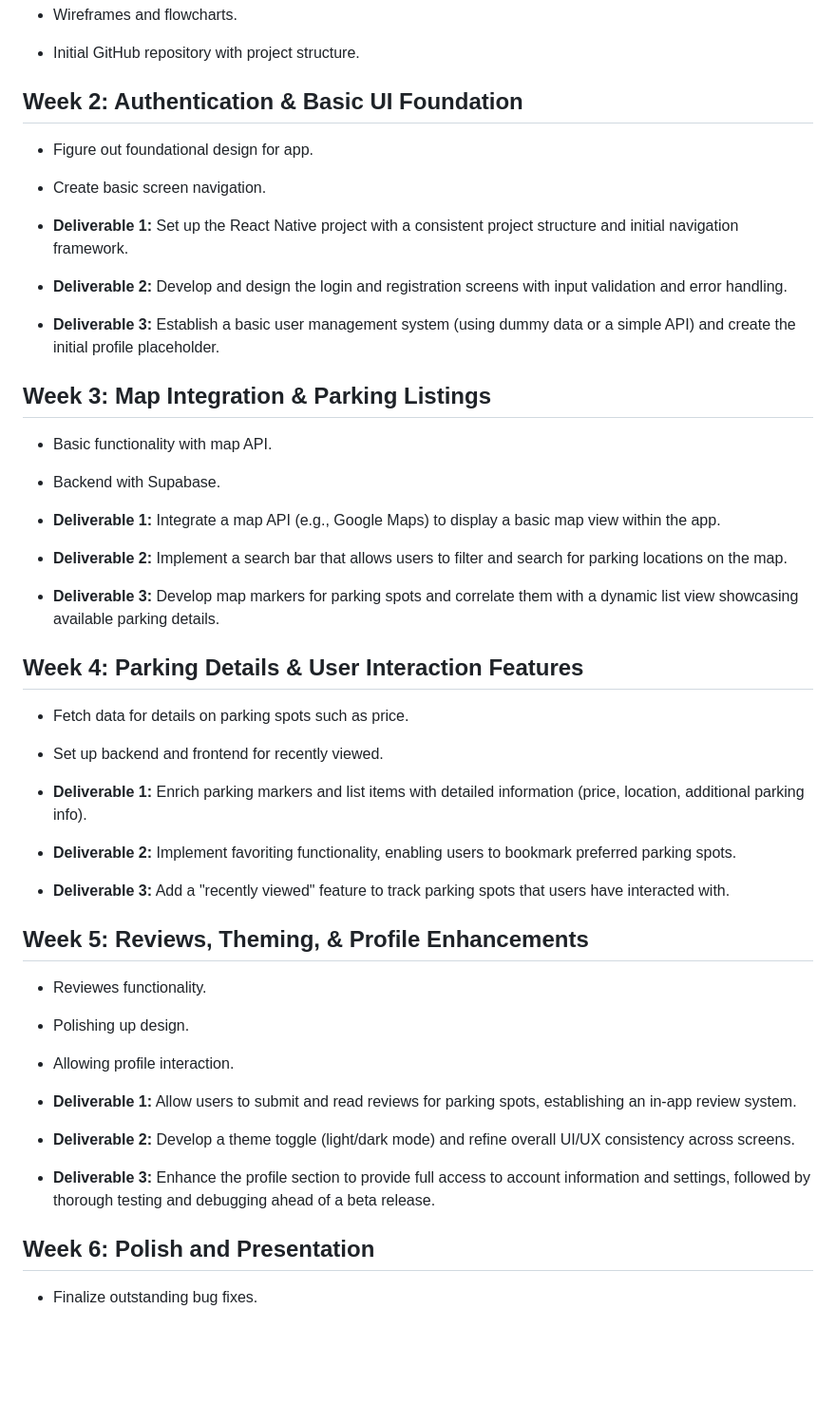
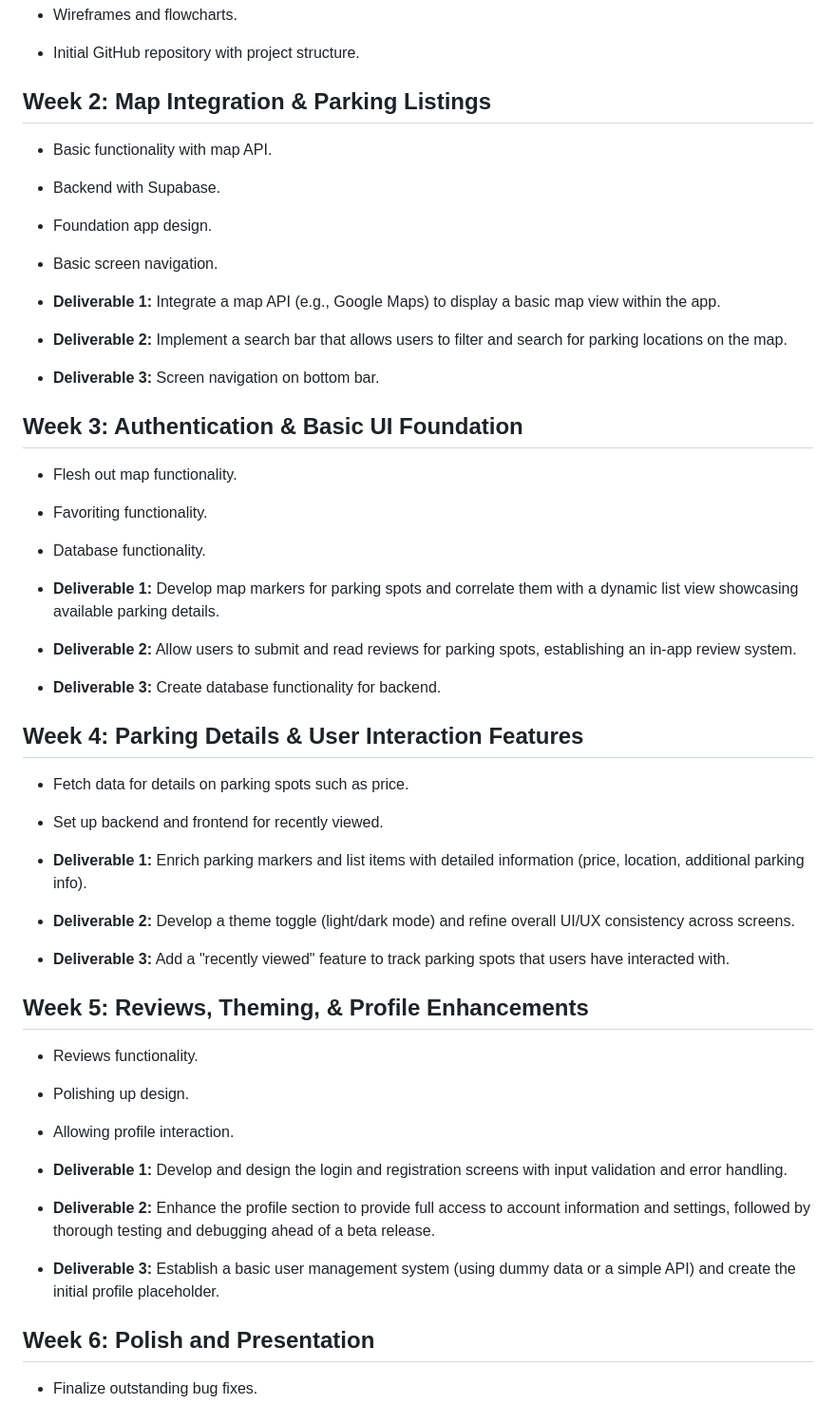
Before and after one commit to Kurenai-Misuzu/PickPark, a Markdown page: SOFTWARE_DEVELOPMENT_PLAN.md, the part around the change. Shown at 95% size. Drawn GitHub-style; blank space fills up the shorter version.

Commit message:
Update Weekly Deliverables

```diff
--- a/SOFTWARE_DEVELOPMENT_PLAN.md
+++ b/SOFTWARE_DEVELOPMENT_PLAN.md
@@ -51,29 +51,35 @@ This project aims to develop a proof-of-concept mobile application using React N
 
 - Initial GitHub repository with project structure.
 
-## Week 2: Authentication & Basic UI Foundation
-
-- Figure out foundational design for app.
-
-- Create basic screen navigation.
-
-- **Deliverable 1:** Set up the React Native project with a consistent project structure and initial navigation framework.
-
-- **Deliverable 2:** Develop and design the login and registration screens with input validation and error handling.
-
-- **Deliverable 3:** Establish a basic user management system (using dummy data or a simple API) and create the initial profile placeholder.
-
-## Week 3: Map Integration & Parking Listings
+## Week 2: Map Integration & Parking Listings
 
 - Basic functionality with map API.
 
 - Backend with Supabase.
 
+- Foundation app design.
+
+- Basic screen navigation.
+
 - **Deliverable 1:** Integrate a map API (e.g., Google Maps) to display a basic map view within the app.
 
 - **Deliverable 2:** Implement a search bar that allows users to filter and search for parking locations on the map.
 
-- **Deliverable 3:** Develop map markers for parking spots and correlate them with a dynamic list view showcasing available parking details.
+- **Deliverable 3:** Screen navigation on bottom bar.
+
+## Week 3: Authentication & Basic UI Foundation
+
+- Flesh out map functionality.
+
+- Favoriting functionality.
+
+- Database functionality.
+
+- **Deliverable 1:** Develop map markers for parking spots and correlate them with a dynamic list view showcasing available parking details.
+
+- **Deliverable 2:** Allow users to submit and read reviews for parking spots, establishing an in-app review system.
+
+- **Deliverable 3:** Create database functionality for backend.
 
 ## Week 4: Parking Details & User Interaction Features
 
@@ -83,23 +89,23 @@ This project aims to develop a proof-of-concept mobile application using React N
 
 - **Deliverable 1:** Enrich parking markers and list items with detailed information (price, location, additional parking info).
 
-- **Deliverable 2:** Implement favoriting functionality, enabling users to bookmark preferred parking spots.
+- **Deliverable 2:** Develop a theme toggle (light/dark mode) and refine overall UI/UX consistency across screens.
 
 - **Deliverable 3:** Add a "recently viewed" feature to track parking spots that users have interacted with.
 
 ## Week 5: Reviews, Theming, & Profile Enhancements
 
-- Reviewes functionality.
+- Reviews functionality.
 
 - Polishing up design.
 
 - Allowing profile interaction.
 
-- **Deliverable 1:** Allow users to submit and read reviews for parking spots, establishing an in-app review system.
+- **Deliverable 1:** Develop and design the login and registration screens with input validation and error handling.
 
-- **Deliverable 2:** Develop a theme toggle (light/dark mode) and refine overall UI/UX consistency across screens.
+- **Deliverable 2:** Enhance the profile section to provide full access to account information and settings, followed by thorough testing and debugging ahead of a beta release.
 
-- **Deliverable 3:** Enhance the profile section to provide full access to account information and settings, followed by thorough testing and debugging ahead of a beta release.
+- **Deliverable 3:** Establish a basic user management system (using dummy data or a simple API) and create the initial profile placeholder.
 
 ## Week 6: Polish and Presentation
 - Finalize outstanding bug fixes.
```
